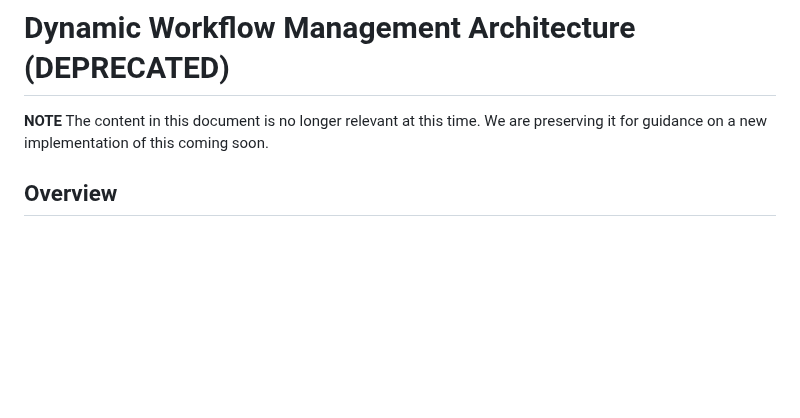
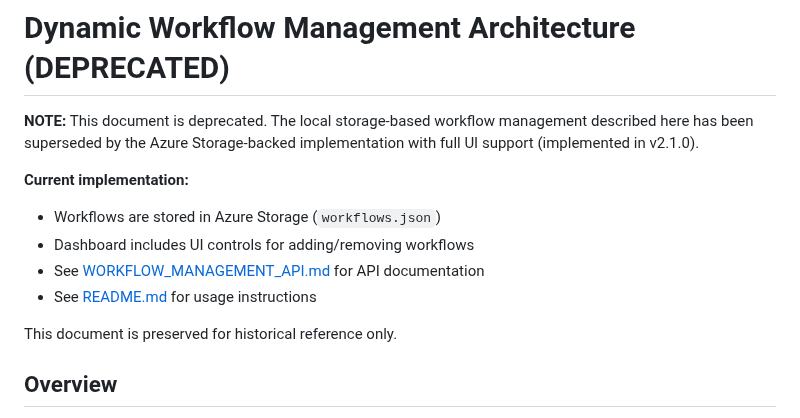
Before and after one commit to djredman99-org/pages-actions-dashboard, a Markdown page: DYNAMIC_WORKFLOWS.md, the part around the change. Rendered like a GitHub page; blank space fills up the shorter version.

Commit message:
Update DYNAMIC_WORKFLOWS.md deprecation notice with current implementation details
Co-authored-by: djredman99 <43892709+djredman99@users.noreply.github.com>

```diff
--- a/DYNAMIC_WORKFLOWS.md
+++ b/DYNAMIC_WORKFLOWS.md
@@ -1,6 +1,14 @@
 # Dynamic Workflow Management Architecture (DEPRECATED)
 
-**NOTE** The content in this document is no longer relevant at this time.  We are preserving it for guidance on a new implementation of this coming soon.
+**NOTE:** This document is deprecated. The local storage-based workflow management described here has been superseded by the Azure Storage-backed implementation with full UI support (implemented in v2.1.0).
+
+**Current implementation:**
+- Workflows are stored in Azure Storage (`workflows.json`)
+- Dashboard includes UI controls for adding/removing workflows
+- See [WORKFLOW_MANAGEMENT_API.md](WORKFLOW_MANAGEMENT_API.md) for API documentation
+- See [README.md](README.md#managing-workflows) for usage instructions
+
+This document is preserved for historical reference only.
 
 ## Overview
 
```
